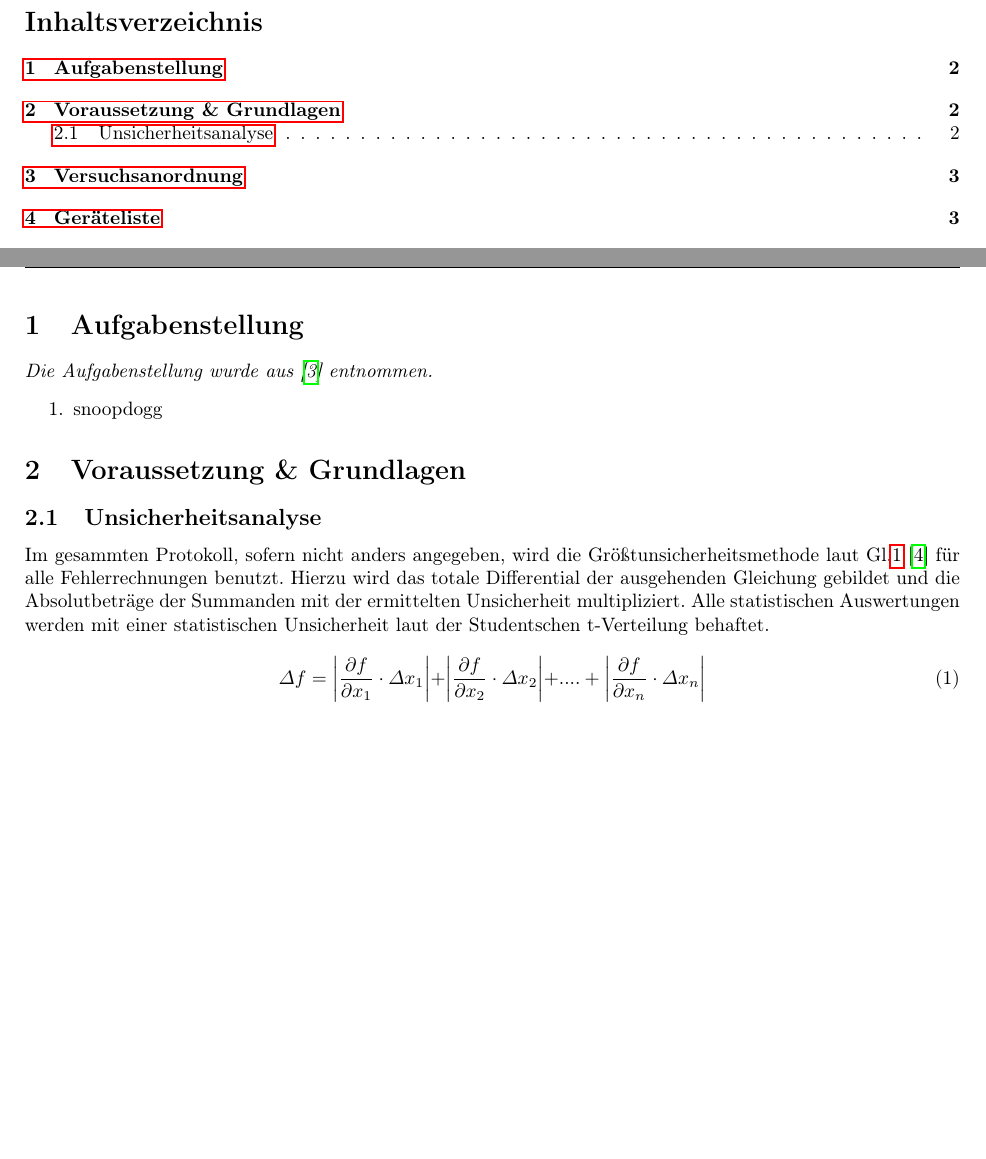
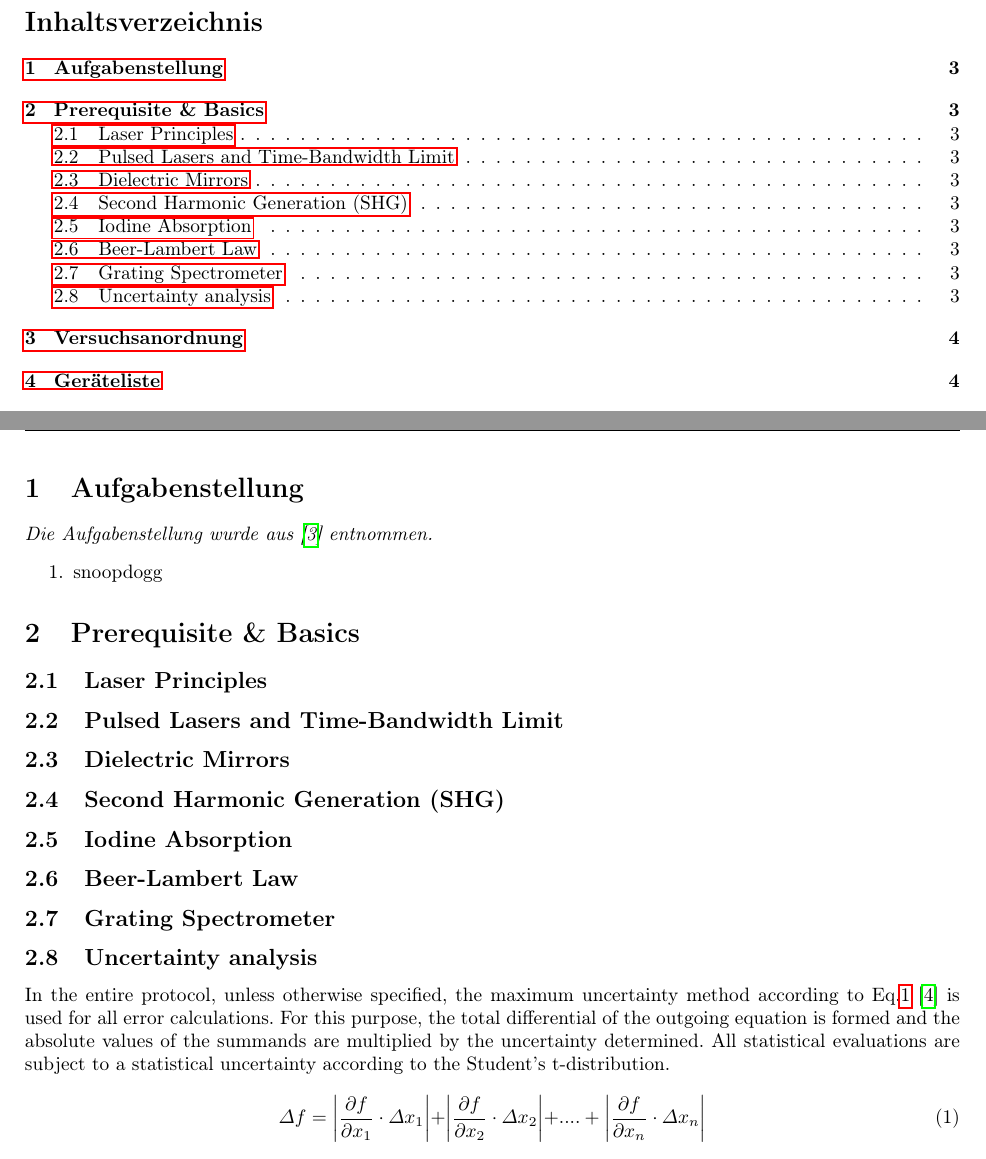
Before and after one commit to LexSoko/MTPA_LAB, a LaTeX document (Latex/Absorption_Spectroscopy/lab_report.tex, which reads Latex/Absorption_Spectroscopy/chapters/3_grundlagen.tex): two parts of pages 1 and 2 of 4 before the commit and two parts of pages 2 and 3 of 5 after it, joined at a grey line, cut so that both start at the same text. Compiled offline with pdfLaTeX.

Commit message:
structure for grundlangen, maybe to much underpoints

```diff
--- a/Latex/Absorption_Spectroscopy/chapters/3_grundlagen.tex
+++ b/Latex/Absorption_Spectroscopy/chapters/3_grundlagen.tex
@@ -1,12 +1,46 @@
 %********VORAUSSETZUNGEN & GRUNDLAGEN*********
-\section{Voraussetzung \& Grundlagen}
+\section{Prerequisite \& Basics}
 \label{sec:voraussetzungen-grundlagen}
 
-\subsection{Unsicherheitsanalyse}
+\subsection{Laser Principles}
+    % Explain the basic principles of lasers, including stimulated emission, population inversion, and coherence.
+    % Discuss their importance in scientific and technological applications.
+
+\subsection{Pulsed Lasers and Time-Bandwidth Limit}
+    % Describe pulsed lasers, their advantages, and limitations.
+    % Discuss the concept of time-bandwidth limit and its relevance.
+
+\subsection{Dielectric Mirrors}
+    % Explain what dielectric mirrors are and how they enhance laser performance.
+    % Discuss their role in reflecting specific wavelengths.
+
+\subsection{Second Harmonic Generation (SHG)}
+    % Introduce SHG as a nonlinear optical process.
+    % Explain how crystals generate light at twice the input frequency.
+    % Discuss the importance of phase matching.
+
+\subsection{Iodine Absorption}
+    % Cover the absorption properties of iodine, including rotation, vibration, and temperature dependence.
+    % Explain natural linewidth and temperature broadening effects.
+
+\subsection{Beer-Lambert Law}
+    % Introduce the Beer-Lambert Law and its relevance in spectroscopy.
+    % Explain how it relates absorbance to concentration and path length.
+
+\subsection{Grating Spectrometer}
+    % Briefly mention grating spectrometers and their role in analyzing laser spectra.
+    % Explain how diffraction gratings disperse light for spectral measurements.
+
+
+
+
+
+\subsection{Uncertainty analysis}
 \label{sec:unsichi}
-Im gesammten Protokoll, sofern nicht anders angegeben, wird die Größtunsicherheitsmethode laut Gl.\ref{equ:groestunsicherheit} \cite{MMETH} für alle Fehlerrechnungen benutzt.
-Hierzu wird das totale Differential der ausgehenden Gleichung gebildet und die Absolutbeträge der Summanden mit der ermittelten Unsicherheit multipliziert.
-Alle statistischen Auswertungen werden mit einer statistischen Unsicherheit laut der Studentschen t-Verteilung behaftet.
+
+In the entire protocol, unless otherwise specified, the maximum uncertainty method according to Eq.\ref{equ:groestunsicherheit} \cite{MMETH} is used for all error calculations.
+For this purpose, the total differential of the outgoing equation is formed and the absolute values of the summands are multiplied by the uncertainty determined.
+All statistical evaluations are subject to a statistical uncertainty according to the Student's t-distribution.
 \begin{equation}
     \varDelta f = \biggl| \frac{\partial f}{\partial x_{1}} \cdot \varDelta x_{1} \biggl| + \biggl| \frac{\partial f}{\partial x_{2}} \cdot \varDelta x_{2} \biggl| + .... + \biggl| \frac{\partial f}{\partial x_{n}} \cdot \varDelta x_{n} \biggl|
     \label{equ:groestunsicherheit}
--- a/Latex/Absorption_Spectroscopy/lab_report.tex
+++ b/Latex/Absorption_Spectroscopy/lab_report.tex
@@ -116,15 +116,15 @@
     \end{figure}
 }
 
-\date{\today{}, Location}
-\author{Author1, Author2}
-\title{Dokumentitel}
+\date{\today{}, Graz}
+\author{Aleksey Sokolov, Dominik Milacher}
+\title{Absorbtion Spectroscopy}
 
 %---------------HEADER TEXT------------------------------------
 \clearpairofpagestyles
 \ihead{\today{} \\ }
-\chead{Author1 / Author1\\ Reportname }
-\ohead{Kurs: Coursename \\ }
+\chead{Aleksey Sokolov / Dominik Milacher\\ Absorbtion Spectroscopy }
+\ohead{Kurs: MTPA \\ }
 \cfoot{\pagemark \, / \, \pageref{LastPage}}
 
 %---------------DOCUMENT TEXT------------------------------------
```
Also changed, not shown: Latex/Absorption_Spectroscopy/Deckblatt.pdf (added), Latex/Absorption_Spectroscopy/recources/Advanced_Laboratory_Course_-_Absorption_Spectrosco_240416_023213-1.pdf (added).
